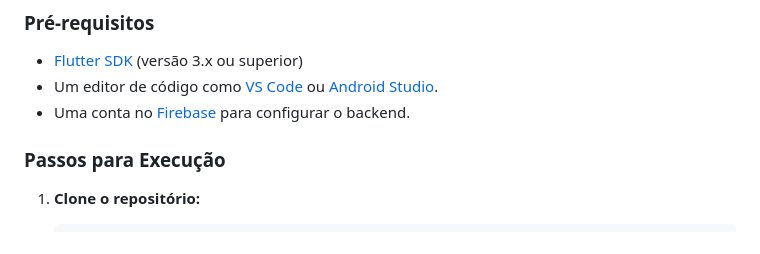
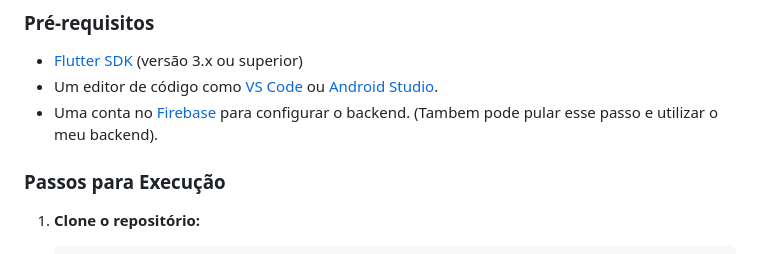
Before and after one commit to iceesousa/tokio_marine, a Markdown page: README.md, the part around the change. Rendered like a GitHub page.

```diff
--- a/README.md
+++ b/README.md
@@ -64,7 +64,7 @@ Siga os passos abaixo para executar o projeto em sua máquina.
 
 -   [Flutter SDK](https://flutter.dev/docs/get-started/install) (versão 3.x ou superior)
 -   Um editor de código como [VS Code](https://code.visualstudio.com/) ou [Android Studio](https://developer.android.com/studio).
--   Uma conta no [Firebase](https://firebase.google.com/) para configurar o backend.
+-   Uma conta no [Firebase](https://firebase.google.com/) para configurar o backend. (Tambem pode pular esse passo e utilizar o meu backend).
 
 ### Passos para Execução
 
```
